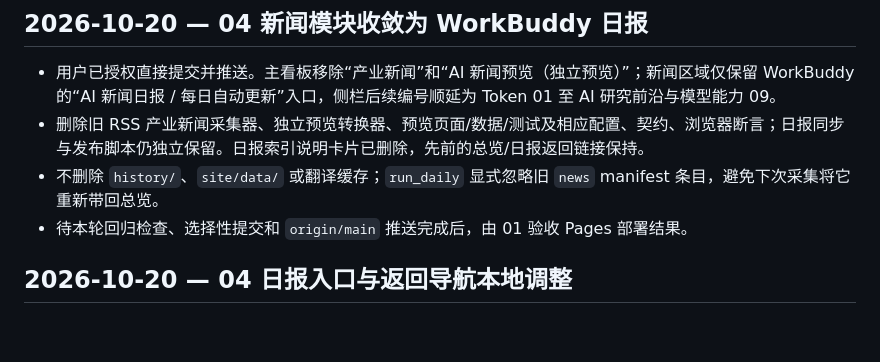
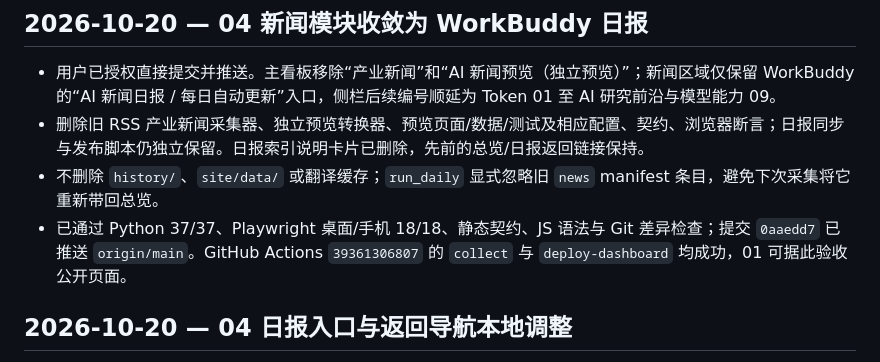
Before and after one commit to liyanqiao0106-max/hf-trend-snapshots, a Markdown page: docs/project/STATUS.md, the part around the change. GitHub-like rendering; blank space fills up the shorter version.

Commit message:
Record WorkBuddy news deployment

```diff
--- a/docs/project/STATUS.md
+++ b/docs/project/STATUS.md
@@ -7,7 +7,7 @@
 - 用户已授权直接提交并推送。主看板移除“产业新闻”和“AI 新闻预览（独立预览）”；新闻区域仅保留 WorkBuddy 的“AI 新闻日报 / 每日自动更新”入口，侧栏后续编号顺延为 Token 01 至 AI 研究前沿与模型能力 09。
 - 删除旧 RSS 产业新闻采集器、独立预览转换器、预览页面/数据/测试及相应配置、契约、浏览器断言；日报同步与发布脚本仍独立保留。日报索引说明卡片已删除，先前的总览/日报返回链接保持。
 - 不删除 `history/`、`site/data/` 或翻译缓存；`run_daily` 显式忽略旧 `news` manifest 条目，避免下次采集将它重新带回总览。
-- 待本轮回归检查、选择性提交和 `origin/main` 推送完成后，由 01 验收 Pages 部署结果。
+- 已通过 Python 37/37、Playwright 桌面/手机 18/18、静态契约、JS 语法与 Git 差异检查；提交 `0aaedd7` 已推送 `origin/main`。GitHub Actions `39361306807` 的 `collect` 与 `deploy-dashboard` 均成功，01 可据此验收公开页面。
 
 ## 2026-10-20 — 04 日报入口与返回导航本地调整
 
```
Also changed, not shown: docs/project/HANDOFF.md (+1 -1 lines).
